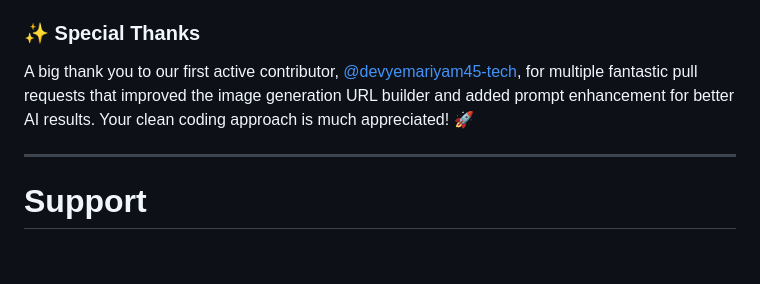
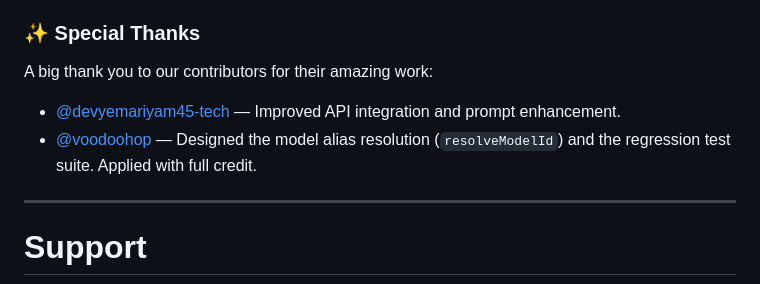
Before and after one commit to RaptorVampire/pollinations-image-lab, a Markdown page: README.md, the part around the change. Drawn GitHub-style; blank space fills up the shorter version.

```diff
--- a/README.md
+++ b/README.md
@@ -330,7 +330,10 @@ If you're planning a significant change, please open an issue first so the propo
 
 ### ✨ Special Thanks
 
-A big thank you to our first active contributor, [@devyemariyam45-tech](https://github.com/devyemariyam45-tech), for multiple fantastic pull requests that improved the image generation URL builder and added prompt enhancement for better AI results. Your clean coding approach is much appreciated! 🚀
+A big thank you to our contributors for their amazing work:
+
+- [@devyemariyam45-tech](https://github.com/devyemariyam45-tech) — Improved API integration and prompt enhancement.
+- [@voodoohop](https://github.com/voodoohop) — Designed the model alias resolution (`resolveModelId`) and the regression test suite. Applied with full credit.
 
 ---
 
```
